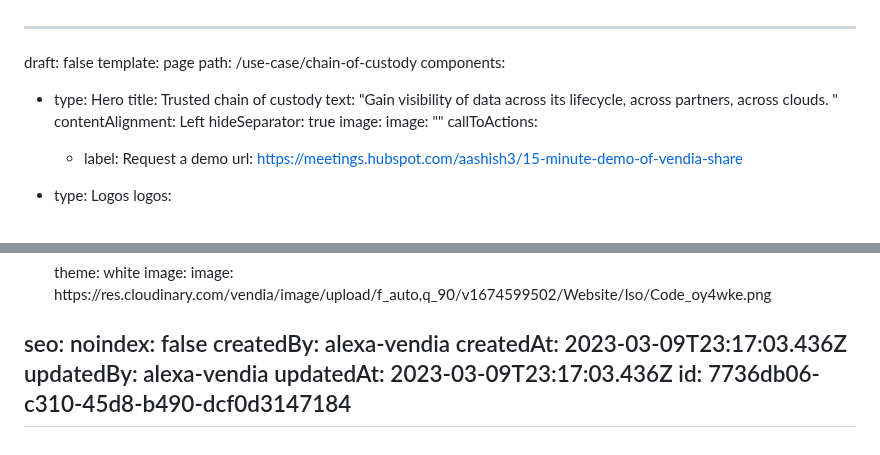
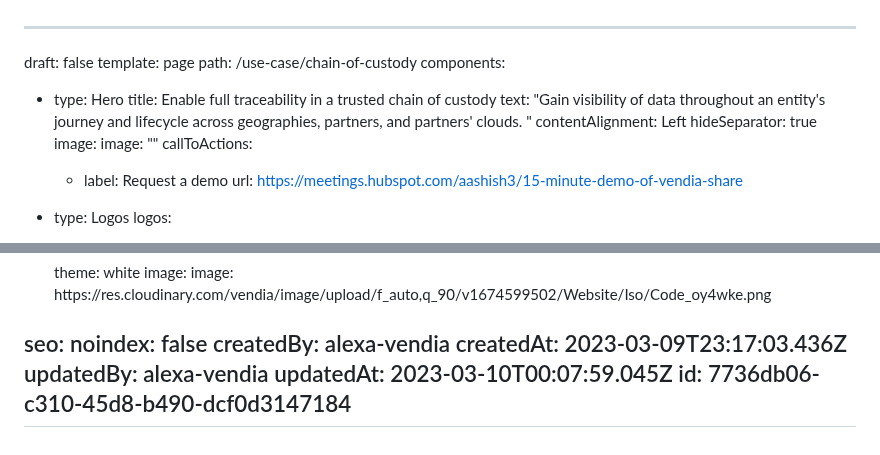
Before and after one commit to vendia/blog, a Markdown page: pages/use-case-chain-of-custody.md, 2 parts joined by grey strips. Rendered like a GitHub page.

Commit message:
CMS Update Page "use-case-chain-of-custody"

```diff
--- a/pages/use-case-chain-of-custody.md
+++ b/pages/use-case-chain-of-custody.md
@@ -4,9 +4,9 @@ template: page
 path: /use-case/chain-of-custody
 components:
   - type: Hero
-    title: Trusted chain of custody
-    text: "Gain visibility of data across its lifecycle, across partners, across
-      clouds. "
+    title: Enable full traceability in a trusted chain of custody
+    text: "Gain visibility of data throughout an entity's journey and lifecycle
+      across geographies, partners, and partners' clouds. "
     contentAlignment: Left
     hideSeparator: true
     image:
@@ -146,6 +146,6 @@ seo:
 createdBy: alexa-vendia
 createdAt: 2023-03-09T23:17:03.436Z
 updatedBy: alexa-vendia
-updatedAt: 2023-03-09T23:17:03.436Z
+updatedAt: 2023-03-10T00:07:59.045Z
 id: 7736db06-c310-45d8-b490-dcf0d3147184
 ---
```
